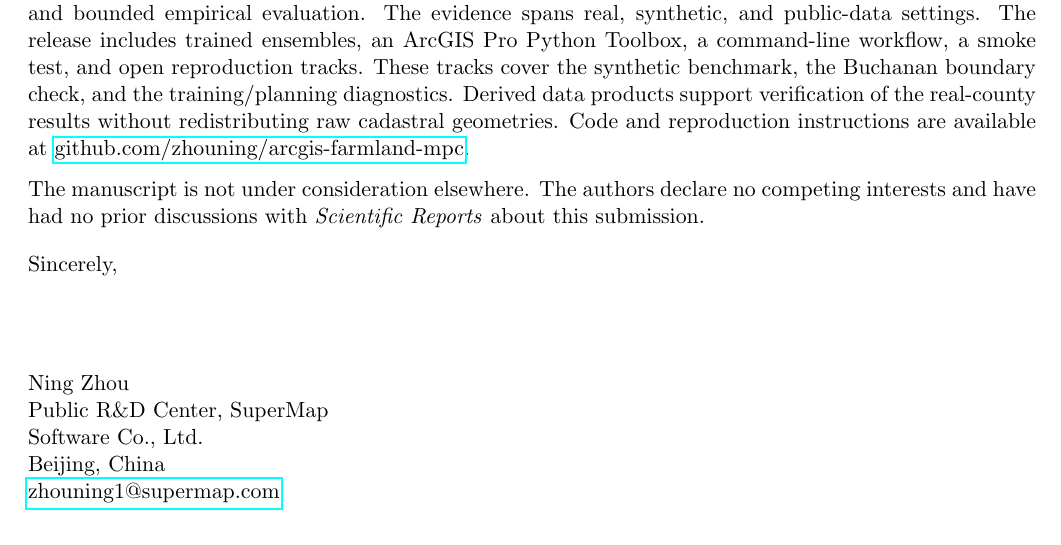
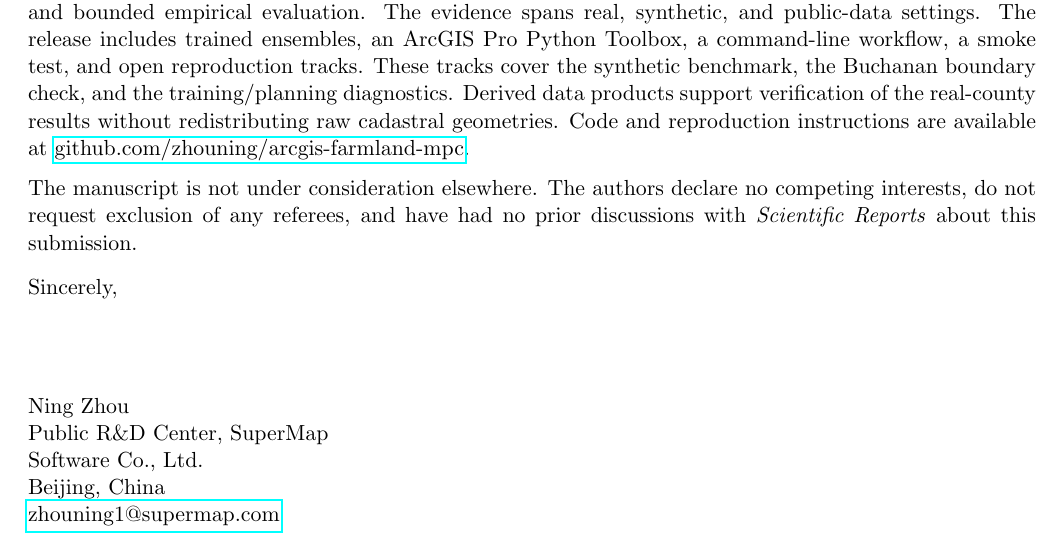
Before and after one commit to zhouning/arcgis-farmland-mpc, a LaTeX letter (paper/submission_scirep_corrected/05_source_editable/cover_letter_scirep.tex): part of the page, cut so that both start at the same text. The pictures show the PDF file paper/submission_scirep_corrected/05_source_editable/cover_letter_scirep.pdf that the author committed with the source.

Commit message:
Align Scientific Reports submission files with guidelines

```diff
--- a/paper/submission_scirep_corrected/05_source_editable/cover_letter_scirep.tex
+++ b/paper/submission_scirep_corrected/05_source_editable/cover_letter_scirep.tex
@@ -26,7 +26,7 @@ The transfer framing is deliberately technical rather than promotional. The unco
 
 The work is suitable for \textit{Scientific Reports} because its main contribution is technical validity, reproducibility, and bounded empirical evaluation. The evidence spans real, synthetic, and public-data settings. The release includes trained ensembles, an ArcGIS Pro Python Toolbox, a command-line workflow, a smoke test, and open reproduction tracks. These tracks cover the synthetic benchmark, the Buchanan boundary check, and the training/planning diagnostics. Derived data products support verification of the real-county results without redistributing raw cadastral geometries. Code and reproduction instructions are available at \href{https://github.com/zhouning/arcgis-farmland-mpc}{github.com/zhouning/arcgis-farmland-mpc}.
 
-The manuscript is not under consideration elsewhere. The authors declare no competing interests and have had no prior discussions with \textit{Scientific Reports} about this submission.
+The manuscript is not under consideration elsewhere. The authors declare no competing interests, do not request exclusion of any referees, and have had no prior discussions with \textit{Scientific Reports} about this submission.
 
 \closing{Sincerely,}
 
```
Also changed, not shown: paper/submission_scirep_corrected/05_source_editable/manuscript_scirep.tex (+3 -3 lines), paper/submission_scirep_corrected/01_main_document/01_main_manuscript_scirep.pdf, paper/submission_scirep_corrected/02_cover_letter/00_cover_letter_scirep.pdf, paper/submission_scirep_corrected/05_source_editable/cover_letter_scirep.pdf, paper/submission_scirep_corrected/05_source_editable/manuscript_scirep.pdf.
